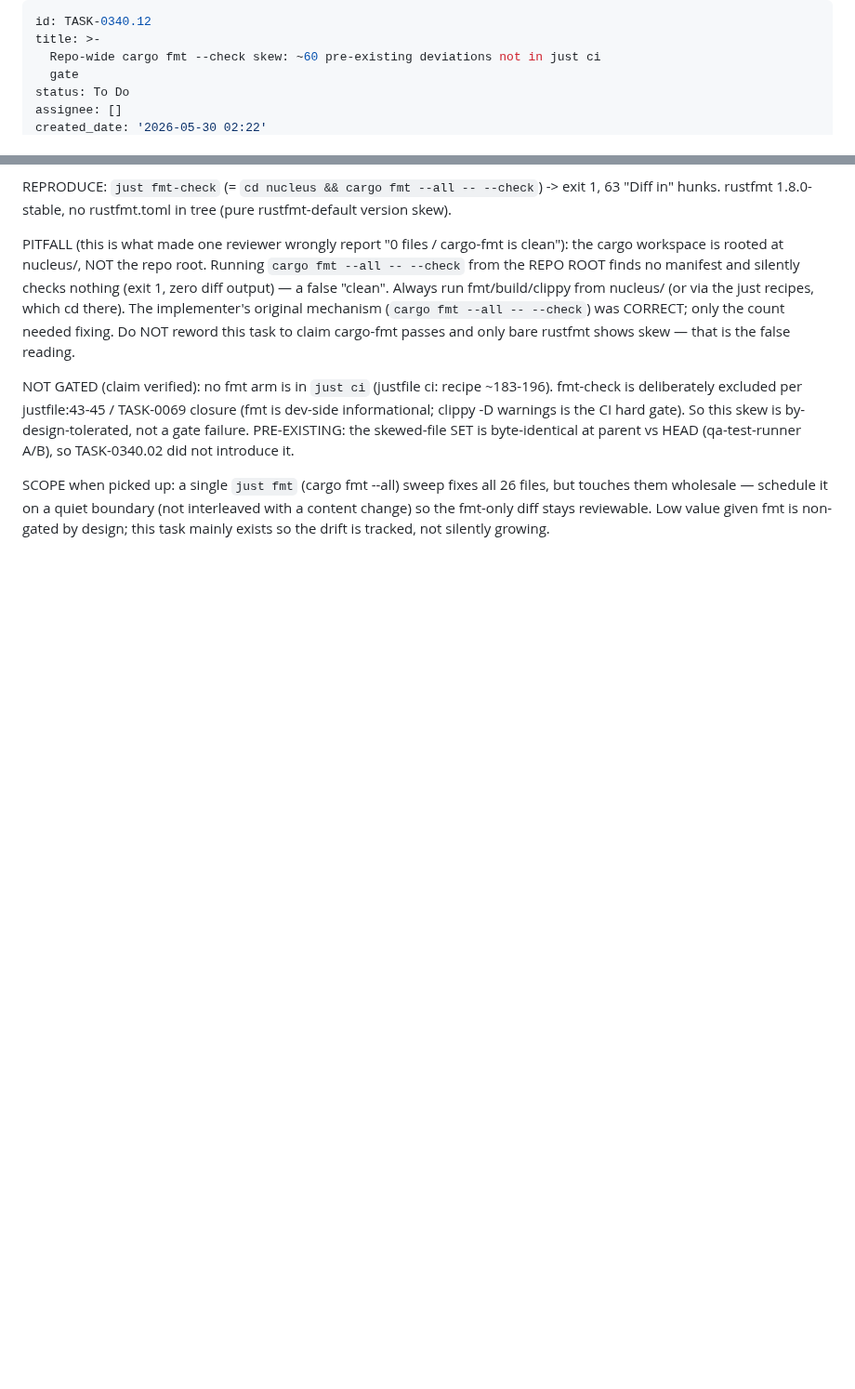
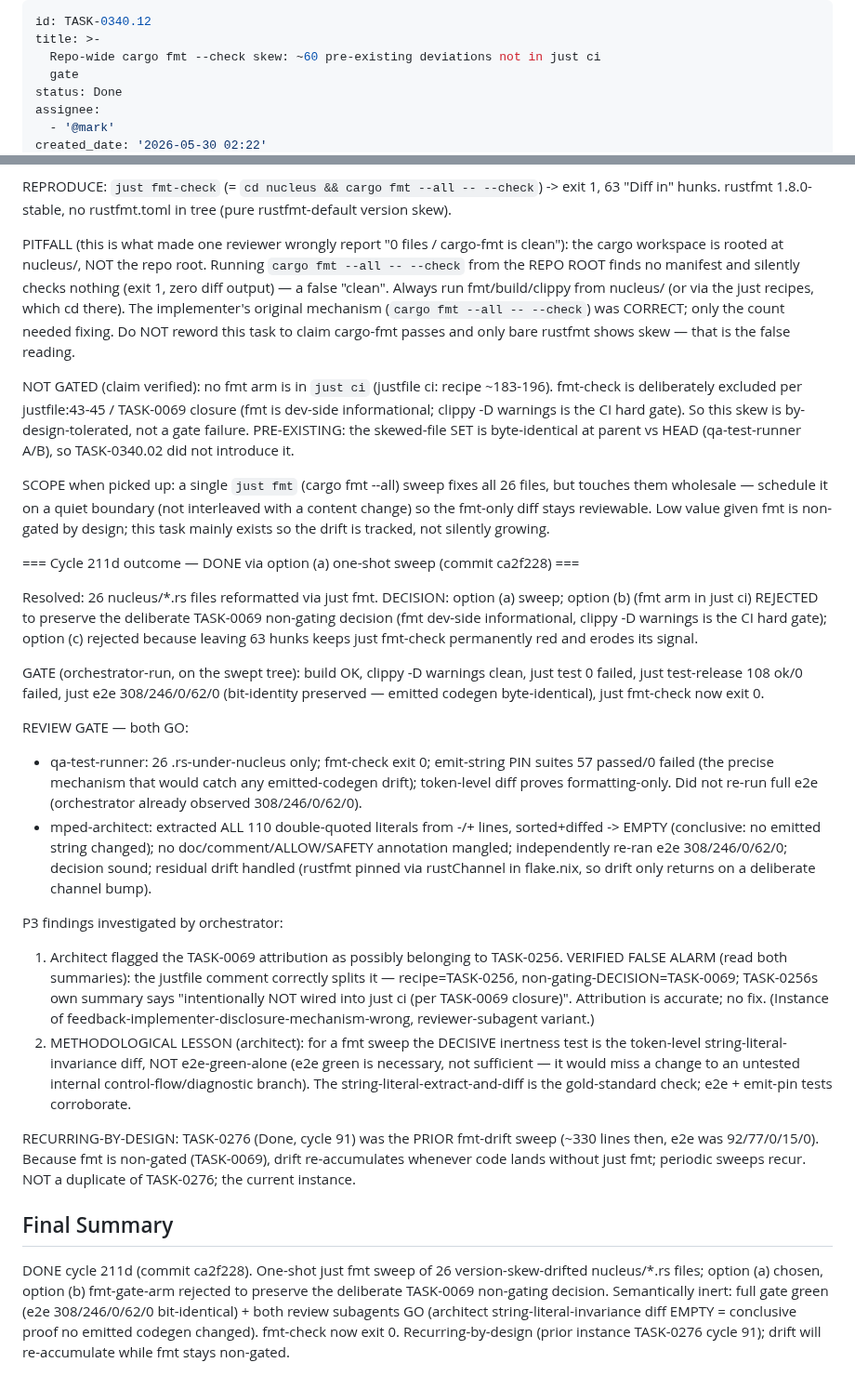
Before and after one commit to eisbaw/nucleus-rs, a Markdown page: backlog/tasks/task-0340.12 - Repo-wide-cargo-fmt-check-skew-~60-pre-existing-deviations-not-in-just-ci-gate.md, 2 parts joined by grey strips. Shown at 93% size. Drawn GitHub-style; blank space fills up the shorter version.

Commit message:
tracker: TASK-0340.12 DONE — fmt sweep close (both reviews GO; e2e 308/246/0/62/0 bit-identical; option-b gate-arm rejected per TASK-0069)

```diff
--- a/backlog/tasks/task-0340.12 - Repo-wide-cargo-fmt-check-skew-~60-pre-existing-deviations-not-in-just-ci-gate.md
+++ b/backlog/tasks/task-0340.12 - Repo-wide-cargo-fmt-check-skew-~60-pre-existing-deviations-not-in-just-ci-gate.md
@@ -3,6 +3,7 @@ id: TASK-0340.12
 title: >-
   Repo-wide cargo fmt --check skew: ~60 pre-existing deviations not in just ci
   gate
-status: To Do
-assignee: []
+status: Done
+assignee:
+  - '@mark'
 created_date: '2026-05-30 02:22'
@@ -36,4 +43,26 @@ PITFALL (this is what made one reviewer wrongly report "0 files / cargo-fmt is c
 NOT GATED (claim verified): no fmt arm is in `just ci` (justfile ci: recipe ~183-196). fmt-check is deliberately excluded per justfile:43-45 / TASK-0069 closure (fmt is dev-side informational; clippy -D warnings is the CI hard gate). So this skew is by-design-tolerated, not a gate failure. PRE-EXISTING: the skewed-file SET is byte-identical at parent vs HEAD (qa-test-runner A/B), so TASK-0340.02 did not introduce it.
 
 SCOPE when picked up: a single `just fmt` (cargo fmt --all) sweep fixes all 26 files, but touches them wholesale — schedule it on a quiet boundary (not interleaved with a content change) so the fmt-only diff stays reviewable. Low value given fmt is non-gated by design; this task mainly exists so the drift is tracked, not silently growing.
+
+=== Cycle 211d outcome — DONE via option (a) one-shot sweep (commit ca2f228) ===
+
+Resolved: 26 nucleus/*.rs files reformatted via just fmt. DECISION: option (a) sweep; option (b) (fmt arm in just ci) REJECTED to preserve the deliberate TASK-0069 non-gating decision (fmt dev-side informational, clippy -D warnings is the CI hard gate); option (c) rejected because leaving 63 hunks keeps just fmt-check permanently red and erodes its signal.
+
+GATE (orchestrator-run, on the swept tree): build OK, clippy -D warnings clean, just test 0 failed, just test-release 108 ok/0 failed, just e2e 308/246/0/62/0 (bit-identity preserved — emitted codegen byte-identical), just fmt-check now exit 0.
+
+REVIEW GATE — both GO:
+- qa-test-runner: 26 .rs-under-nucleus only; fmt-check exit 0; emit-string PIN suites 57 passed/0 failed (the precise mechanism that would catch any emitted-codegen drift); token-level diff proves formatting-only. Did not re-run full e2e (orchestrator already observed 308/246/0/62/0).
+- mped-architect: extracted ALL 110 double-quoted literals from -/+ lines, sorted+diffed -> EMPTY (conclusive: no emitted string changed); no doc/comment/ALLOW/SAFETY annotation mangled; independently re-ran e2e 308/246/0/62/0; decision sound; residual drift handled (rustfmt pinned via rustChannel in flake.nix, so drift only returns on a deliberate channel bump).
+
+P3 findings investigated by orchestrator:
+1. Architect flagged the TASK-0069 attribution as possibly belonging to TASK-0256. VERIFIED FALSE ALARM (read both summaries): the justfile comment correctly splits it — recipe=TASK-0256, non-gating-DECISION=TASK-0069; TASK-0256s own summary says "intentionally NOT wired into just ci (per TASK-0069 closure)". Attribution is accurate; no fix. (Instance of feedback-implementer-disclosure-mechanism-wrong, reviewer-subagent variant.)
+2. METHODOLOGICAL LESSON (architect): for a fmt sweep the DECISIVE inertness test is the token-level string-literal-invariance diff, NOT e2e-green-alone (e2e green is necessary, not sufficient — it would miss a change to an untested internal control-flow/diagnostic branch). The string-literal-extract-and-diff is the gold-standard check; e2e + emit-pin tests corroborate.
+
+RECURRING-BY-DESIGN: TASK-0276 (Done, cycle 91) was the PRIOR fmt-drift sweep (~330 lines then, e2e was 92/77/0/15/0). Because fmt is non-gated (TASK-0069), drift re-accumulates whenever code lands without just fmt; periodic sweeps recur. NOT a duplicate of TASK-0276; the current instance.
 <!-- SECTION:NOTES:END -->
+
+## Final Summary
+
+<!-- SECTION:FINAL_SUMMARY:BEGIN -->
+DONE cycle 211d (commit ca2f228). One-shot just fmt sweep of 26 version-skew-drifted nucleus/*.rs files; option (a) chosen, option (b) fmt-gate-arm rejected to preserve the deliberate TASK-0069 non-gating decision. Semantically inert: full gate green (e2e 308/246/0/62/0 bit-identical) + both review subagents GO (architect string-literal-invariance diff EMPTY = conclusive proof no emitted codegen changed). fmt-check now exit 0. Recurring-by-design (prior instance TASK-0276 cycle 91); drift will re-accumulate while fmt stays non-gated.
+<!-- SECTION:FINAL_SUMMARY:END -->
```
Also changed, not shown: other parts of backlog/tasks/task-0340.12 - Repo-wide-cargo-fmt-check-skew-~60-pre-existing-deviations-not-in-just-ci-gate.md (+7 -1 lines).
